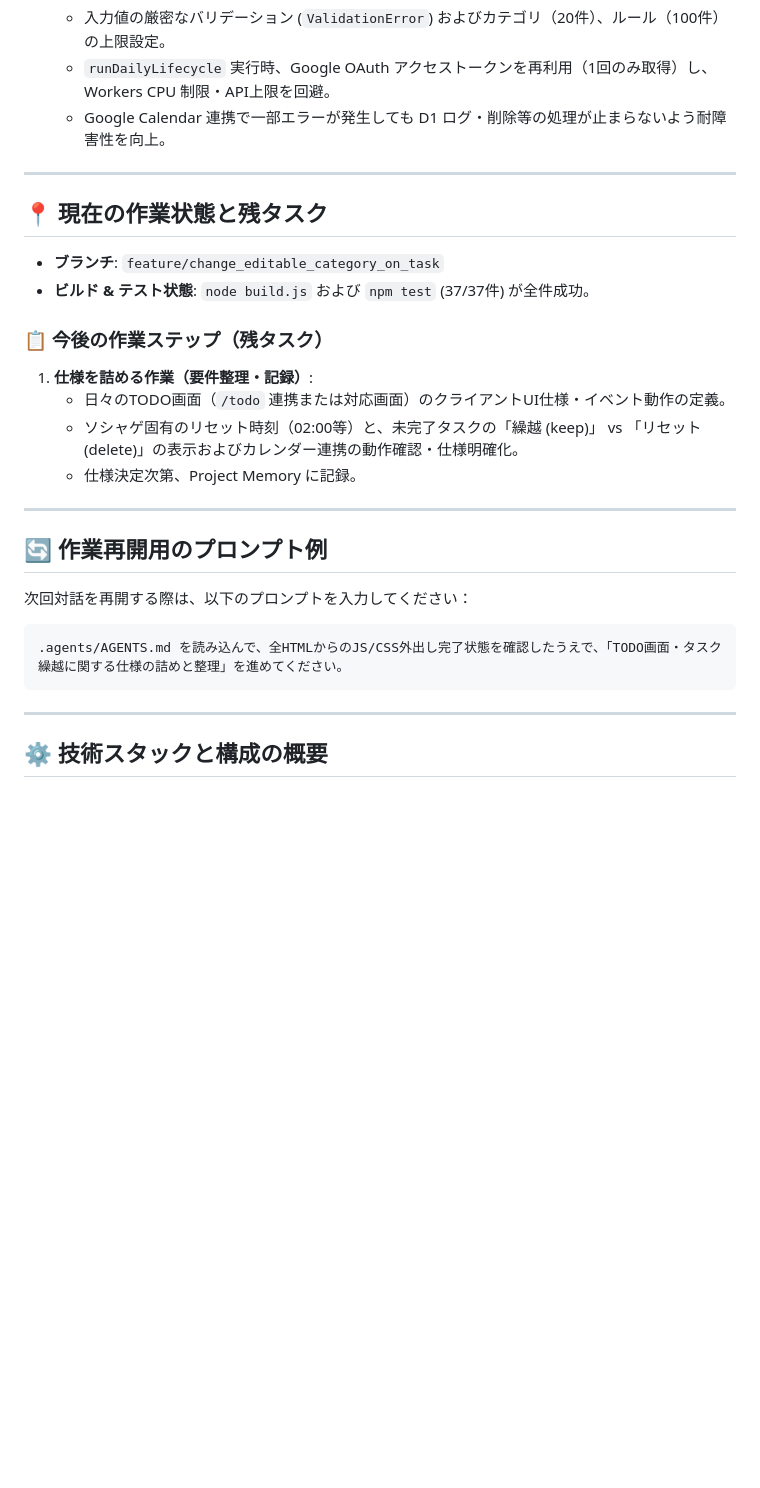
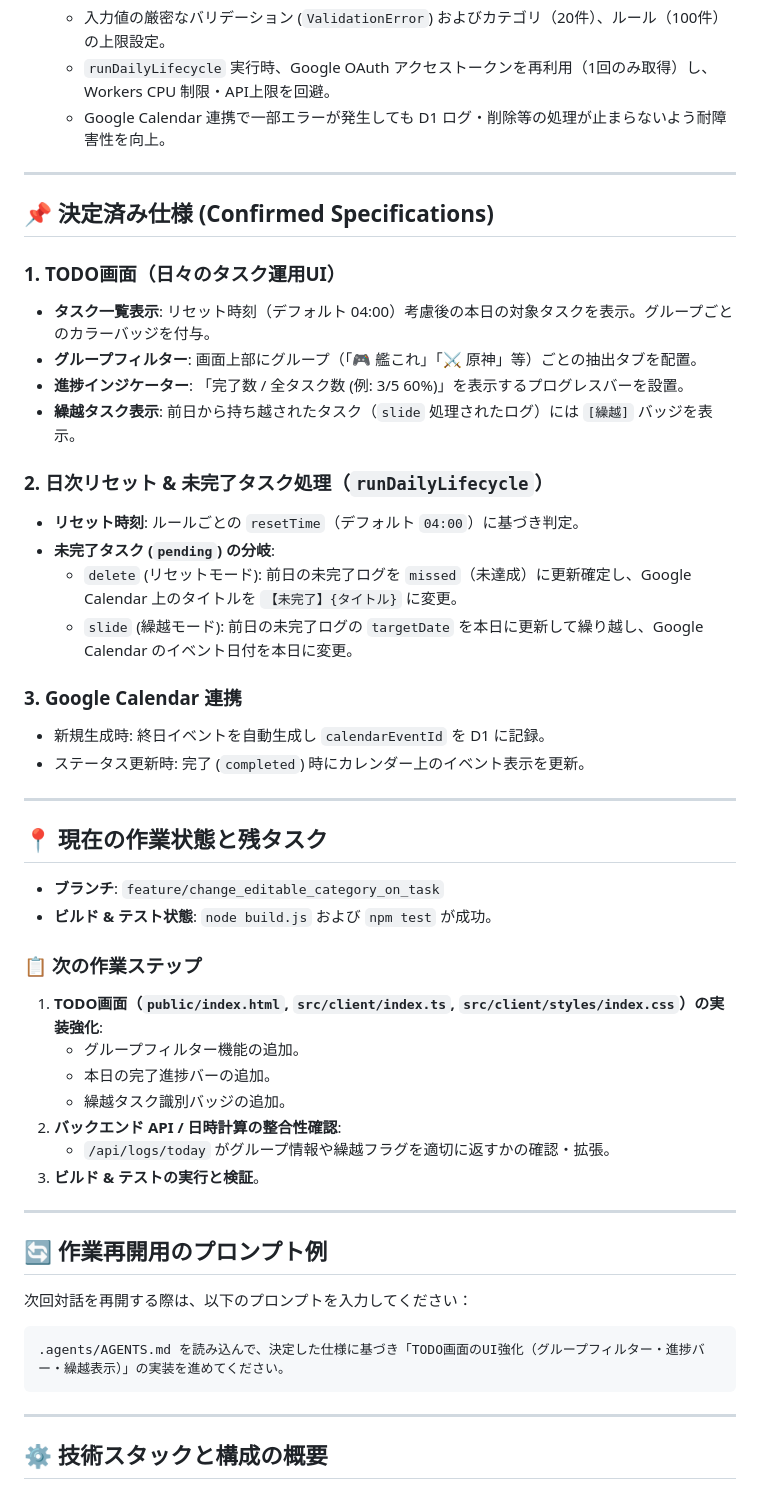
Before and after one commit to Kabenonakaniiru/TryCloudFlareWorker, a Markdown page: try-cloudflare-worker/.agents/AGENTS.md, the part around the change. GitHub-like rendering; blank space fills up the shorter version.

Commit message:
docs: TODO画面および日次リセット・タスク繰越の決定済み仕様をProject Memoryに記録

````diff
--- a/try-cloudflare-worker/.agents/AGENTS.md
+++ b/try-cloudflare-worker/.agents/AGENTS.md
@@ -22,16 +22,39 @@
 
 ---
 
+## 📌 決定済み仕様 (Confirmed Specifications)
+
+### 1. TODO画面（日々のタスク運用UI）
+- **タスク一覧表示**: リセット時刻（デフォルト 04:00）考慮後の本日の対象タスクを表示。グループごとのカラーバッジを付与。
+- **グループフィルター**: 画面上部にグループ（「🎮 艦これ」「⚔️ 原神」等）ごとの抽出タブを配置。
+- **進捗インジケーター**: 「完了数 / 全タスク数 (例: 3/5 60%)」を表示するプログレスバーを設置。
+- **繰越タスク表示**: 前日から持ち越されたタスク（`slide` 処理されたログ）には `[繰越]` バッジを表示。
+
+### 2. 日次リセット & 未完了タスク処理（`runDailyLifecycle`）
+- **リセット時刻**: ルールごとの `resetTime`（デフォルト `04:00`）に基づき判定。
+- **未完了タスク (`pending`) の分岐**:
+  - `delete` (リセットモード): 前日の未完了ログを `missed`（未達成）に更新確定し、Google Calendar 上のタイトルを `【未完了】{タイトル}` に変更。
+  - `slide` (繰越モード): 前日の未完了ログの `targetDate` を本日に更新して繰り越し、Google Calendar のイベント日付を本日に変更。
+
+### 3. Google Calendar 連携
+- 新規生成時: 終日イベントを自動生成し `calendarEventId` を D1 に記録。
+- ステータス更新時: 完了 (`completed`) 時にカレンダー上のイベント表示を更新。
+
+---
+
 ## 📍 現在の作業状態と残タスク
 
 - **ブランチ**: `feature/change_editable_category_on_task`
-- **ビルド & テスト状態**: `node build.js` および `npm test` (37/37件) が全件成功。
+- **ビルド & テスト状態**: `node build.js` および `npm test` が成功。
 
-### 📋 今後の作業ステップ（残タスク）
-1. **仕様を詰める作業（要件整理・記録）**:
-   * 日々のTODO画面（`/todo` 連携または対応画面）のクライアントUI仕様・イベント動作の定義。
-   * ソシャゲ固有のリセット時刻（02:00等）と、未完了タスクの「繰越 (keep)」 vs 「リセット (delete)」の表示およびカレンダー連携の動作確認・仕様明確化。
-   * 仕様決定次第、Project Memory に記録。
+### 📋 次の作業ステップ
+1. **TODO画面（`public/index.html`, `src/client/index.ts`, `src/client/styles/index.css`）の実装強化**:
+   - グループフィルター機能の追加。
+   - 本日の完了進捗バーの追加。
+   - 繰越タスク識別バッジの追加。
+2. **バックエンド API / 日時計算の整合性確認**:
+   - `/api/logs/today` がグループ情報や繰越フラグを適切に返すかの確認・拡張。
+3. **ビルド & テストの実行と検証**。
 
 ---
 
@@ -39,7 +62,7 @@
 次回対話を再開する際は、以下のプロンプトを入力してください：
 
 ```text
-.agents/AGENTS.md を読み込んで、全HTMLからのJS/CSS外出し完了状態を確認したうえで、「TODO画面・タスク繰越に関する仕様の詰めと整理」を進めてください。
+.agents/AGENTS.md を読み込んで、決定した仕様に基づき「TODO画面のUI強化（グループフィルター・進捗バー・繰越表示）」の実装を進めてください。
 ```
 
 ---
````
